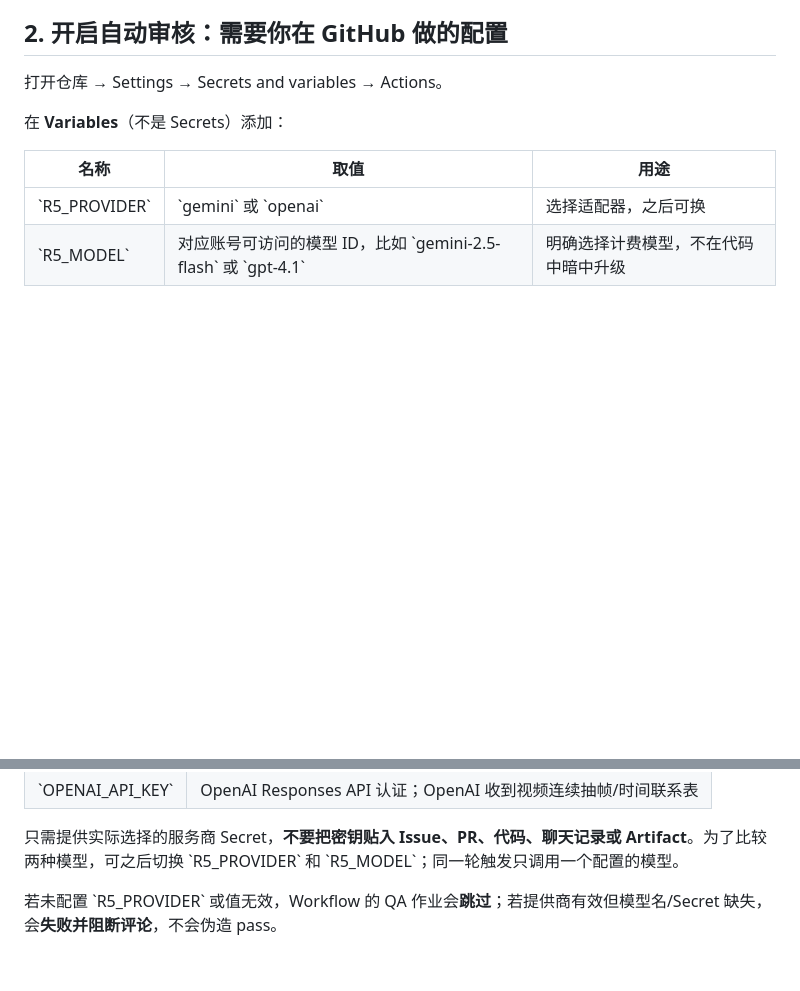
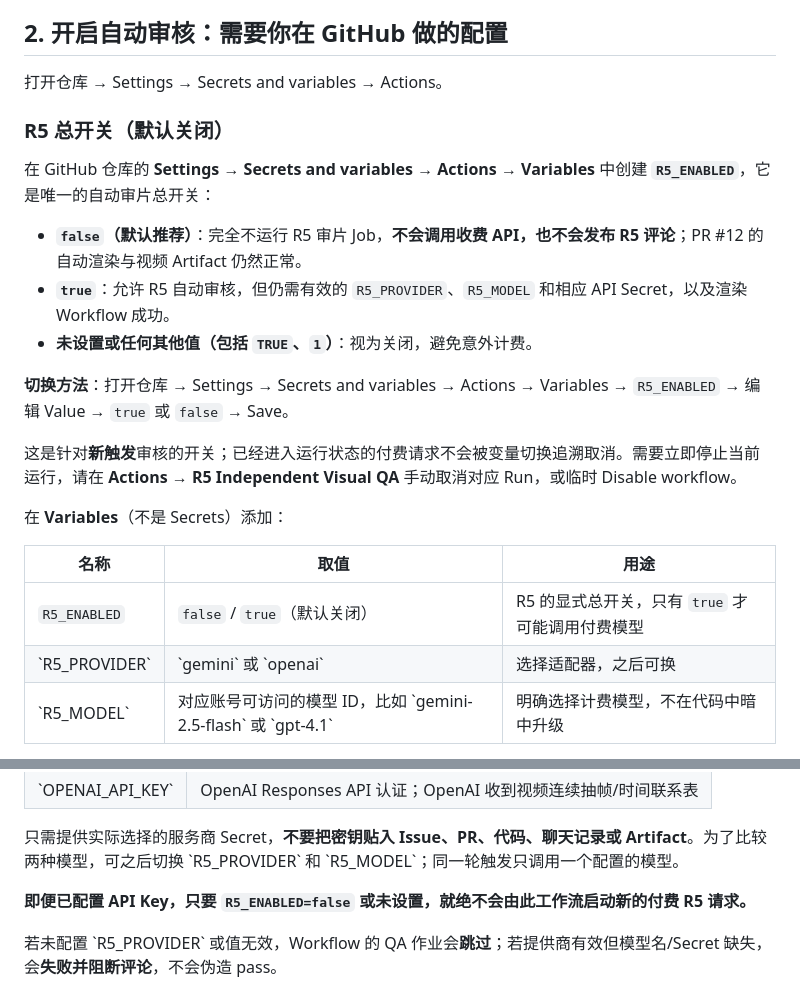
Before and after one commit to huangyong7878/mg-animation-skill, a Markdown page: docs/R5_AUTOMATION.md, 2 parts joined by grey strips. Drawn GitHub-style; blank space fills up the shorter version.

Commit message:
docs(r5): document explicit default-off enable/disable switch and in-flight behavior

```diff
--- a/docs/R5_AUTOMATION.md
+++ b/docs/R5_AUTOMATION.md
@@ -26,10 +26,23 @@ Muse/DeepSeek 开发 PR (不可信代码)
 
 打开仓库 → Settings → Secrets and variables → Actions。
 
+### R5 总开关（默认关闭）
+
+在 GitHub 仓库的 **Settings → Secrets and variables → Actions → Variables** 中创建 **`R5_ENABLED`**，它是唯一的自动审片总开关：
+
+- **`false`（默认推荐）**：完全不运行 R5 审片 Job，**不会调用收费 API，也不会发布 R5 评论**；PR #12 的自动渲染与视频 Artifact 仍然正常。
+- **`true`**：允许 R5 自动审核，但仍需有效的 `R5_PROVIDER`、`R5_MODEL` 和相应 API Secret，以及渲染 Workflow 成功。
+- **未设置或任何其他值（包括 `TRUE`、`1`）**：视为关闭，避免意外计费。
+
+**切换方法**：打开仓库 → Settings → Secrets and variables → Actions → Variables → `R5_ENABLED` → 编辑 Value → `true` 或 `false` → Save。
+
+这是针对**新触发**审核的开关；已经进入运行状态的付费请求不会被变量切换追溯取消。需要立即停止当前运行，请在 **Actions → R5 Independent Visual QA** 手动取消对应 Run，或临时 Disable workflow。
+
 在 **Variables**（不是 Secrets）添加：
 
 | 名称 | 取值 | 用途 |
 |---|---|---|
+| `R5_ENABLED` | `false` / `true`（默认关闭） | R5 的显式总开关，只有 `true` 才可能调用付费模型 |
 | \`R5_PROVIDER\` | \`gemini\` 或 \`openai\` | 选择适配器，之后可换 |
 | \`R5_MODEL\` | 对应账号可访问的模型 ID，比如 \`gemini-2.5-flash\` 或 \`gpt-4.1\` | 明确选择计费模型，不在代码中暗中升级 |
 
@@ -41,6 +54,8 @@ Muse/DeepSeek 开发 PR (不可信代码)
 | \`OPENAI_API_KEY\` | OpenAI Responses API 认证；OpenAI 收到视频连续抽帧/时间联系表 |
 
 只需提供实际选择的服务商 Secret，**不要把密钥贴入 Issue、PR、代码、聊天记录或 Artifact**。为了比较两种模型，可之后切换 \`R5_PROVIDER\` 和 \`R5_MODEL\`；同一轮触发只调用一个配置的模型。
+
+**即便已配置 API Key，只要 `R5_ENABLED=false` 或未设置，就绝不会由此工作流启动新的付费 R5 请求。**
 
 若未配置 \`R5_PROVIDER\` 或值无效，Workflow 的 QA 作业会**跳过**；若提供商有效但模型名/Secret 缺失，会**失败并阻断评论**，不会伪造 pass。
 
```
